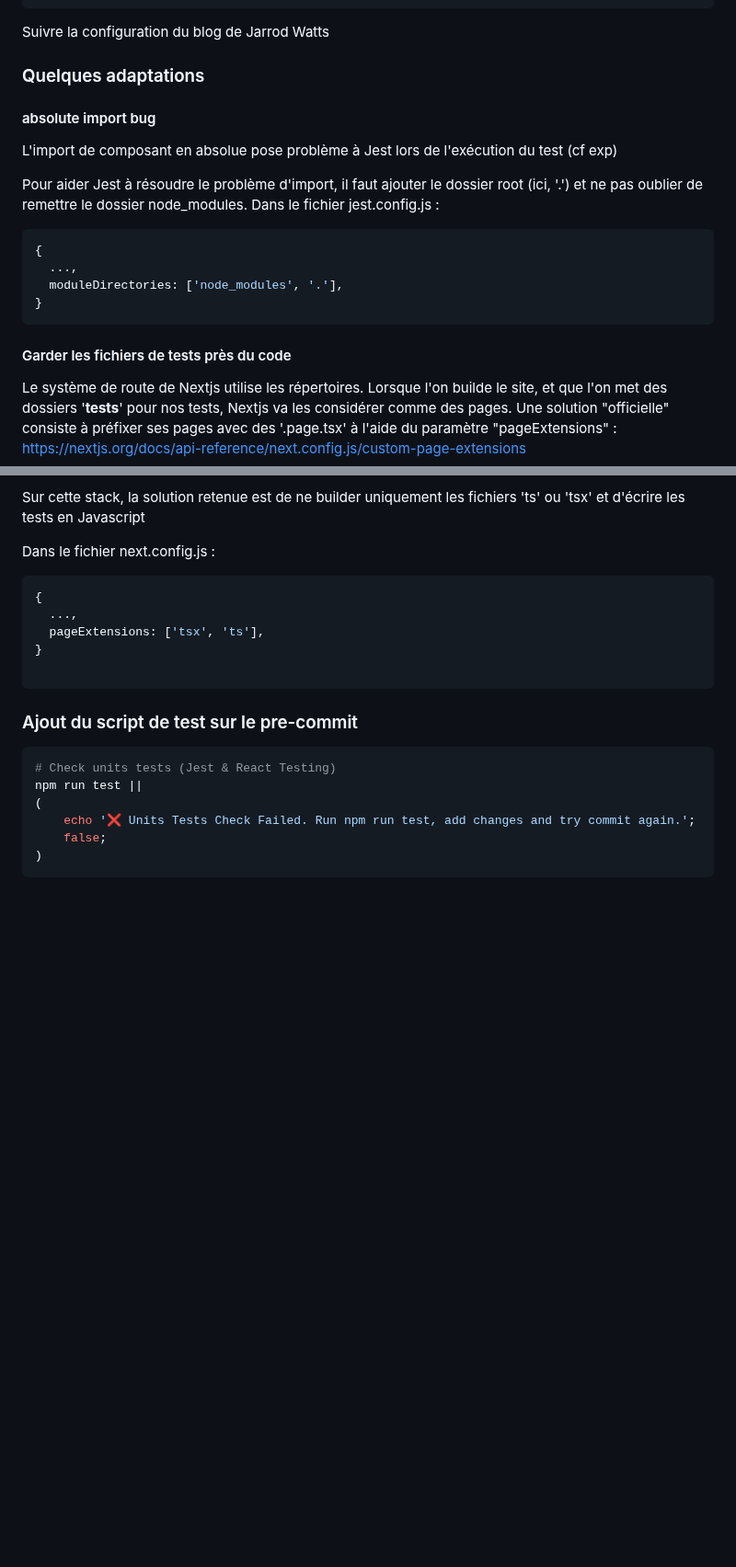
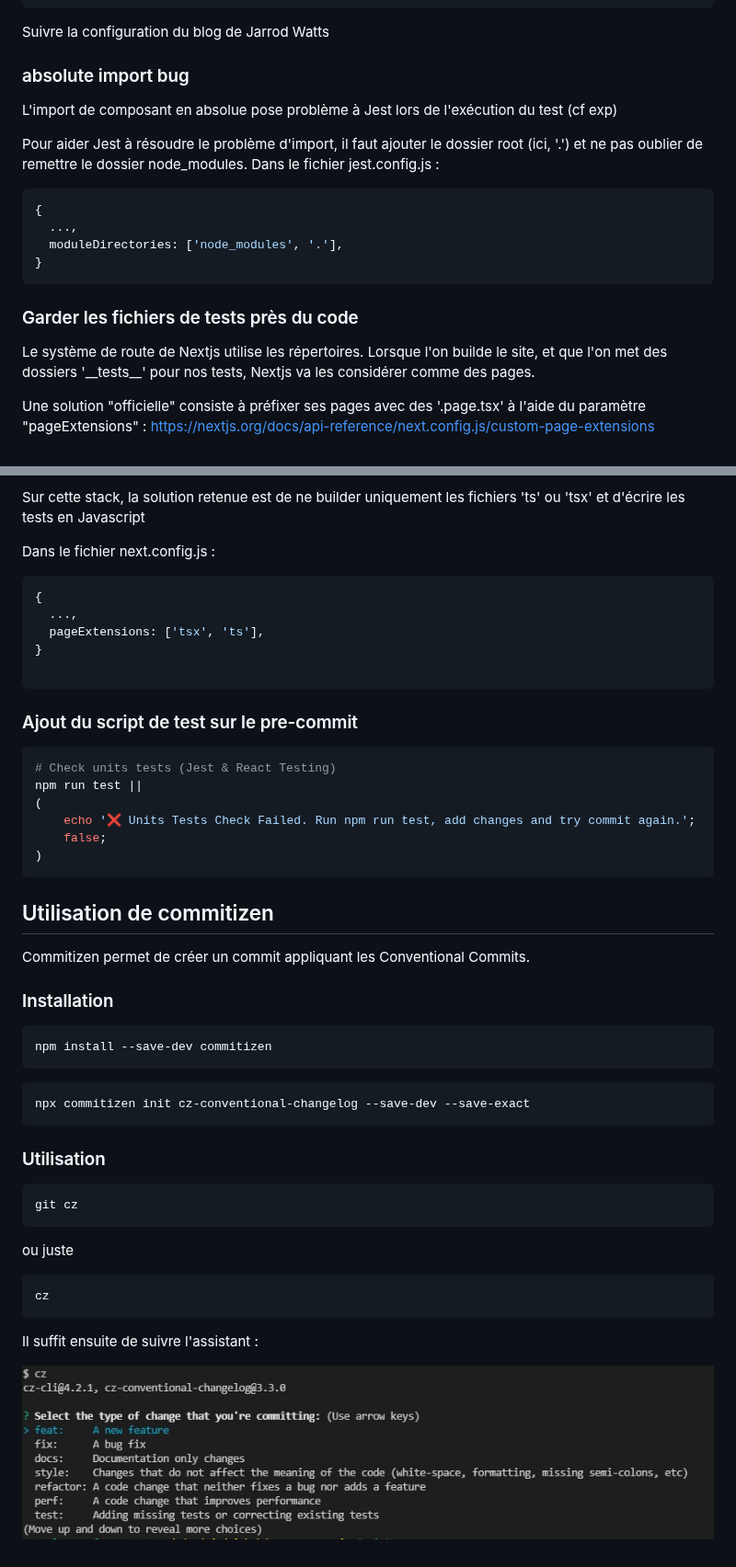
Before and after one commit to samuel-gomez/starter-nextjs, a Markdown page: docs/CUSTOMIZATION.md, 2 parts joined by grey strips. Shown at 92% size. GitHub-like rendering; pictures changed too: docs/img/commitizen-prompt.jpg (added); blank space fills up the shorter version.

Commit message:
chore(commitizen): add commitizen config

````diff
--- a/STEPS.md
+++ b/docs/CUSTOMIZATION.md
@@ -91,9 +91,7 @@ npm install --save-dev jest babel-jest @testing-library/react @testing-library/j
 
 Suivre la configuration du blog de Jarrod Watts
 
-### Quelques adaptations
-
-#### absolute import bug
+### absolute import bug
 
 L'import de composant en absolue pose problème à Jest lors de l'exécution du test (cf exp)
 
@@ -107,10 +105,11 @@ Dans le fichier jest.config.js :
 }
 ```
 
-#### Garder les fichiers de tests près du code
+### Garder les fichiers de tests près du code
 
 Le système de route de Nextjs utilise les répertoires.
-Lorsque l'on builde le site, et que l'on met des dossiers '**tests**' pour nos tests, Nextjs va les considérer comme des pages.
+Lorsque l'on builde le site, et que l'on met des dossiers '\_\_tests\_\_' pour nos tests, Nextjs va les considérer comme des pages.
+
 Une solution "officielle" consiste à préfixer ses pages avec des '.page.tsx' à l'aide du paramètre "pageExtensions" : https://nextjs.org/docs/api-reference/next.config.js/custom-page-extensions
 
 Sur cette stack, la solution retenue est de ne builder uniquement les fichiers 'ts' ou 'tsx' et d'écrire les tests en Javascript
@@ -151,3 +150,33 @@ npm run test ||
     false;
 )
 ```
+
+## Utilisation de commitizen
+
+Commitizen permet de créer un commit appliquant les Conventional Commits.
+
+### Installation
+
+```bash
+npm install --save-dev commitizen
+```
+
+```bash
+npx commitizen init cz-conventional-changelog --save-dev --save-exact
+```
+
+### Utilisation
+
+```bash
+git cz
+```
+
+ou juste
+
+```bash
+cz
+```
+
+Il suffit ensuite de suivre l'assistant :
+
+![commitizen](./img/commitizen-prompt.jpg)
````
Also changed, not shown: README.md (+6 -0 lines), 2 other files.
